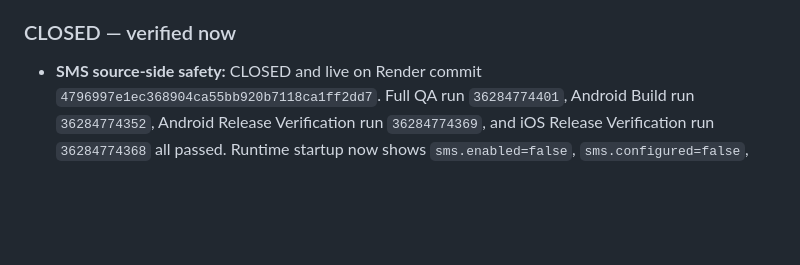
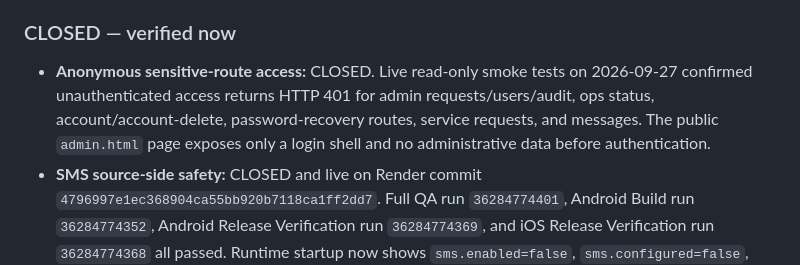
Before and after one commit to balsoofi57-alt/ZOVRO, a Markdown page: GATE_CLOSURE_STATUS.md, the part around the change. GitHub-like rendering; blank space fills up the shorter version.

Commit message:
Record anonymous sensitive-route security proof

```diff
--- a/GATE_CLOSURE_STATUS.md
+++ b/GATE_CLOSURE_STATUS.md
@@ -7,6 +7,7 @@ Checkpoint: 2026-09-27
 All release gates that can be closed from the currently connected repository/Render environment are closed. The live Render runtime is `0520ef284712fb25266947815764b5d137fb1a6a`. The latest release-workflow hardening source `97a6b0666612259a322f7b87fda5a91b361195f1` passed Full QA, Android build, Android release verification, and iOS release verification. Changes after the live runtime are workflow and documentation hardening only.
 
 ### CLOSED — verified now
+- **Anonymous sensitive-route access:** CLOSED. Live read-only smoke tests on 2026-09-27 confirmed unauthenticated access returns HTTP 401 for admin requests/users/audit, ops status, account/account-delete, password-recovery routes, service requests, and messages. The public `admin.html` page exposes only a login shell and no administrative data before authentication.
 - **SMS source-side safety:** CLOSED and live on Render commit `4796997e1ec368904ca55bb920b7118ca1ff2dd7`. Full QA run `36284774401`, Android Build run `36284774352`, Android Release Verification run `36284774369`, and iOS Release Verification run `36284774368` all passed. Runtime startup now shows `sms.enabled=false`, `sms.configured=false`, `inboundUrlConfigured=true`, `statusCallbackConfigured=true`; therefore callback routing is prepared but real SMS still cannot activate prematurely. The backend requires exact HTTPS `/api/sms/twilio/inbound` and `/api/sms/twilio/status` routes, validates Twilio signatures, maps delivery outcomes by `MessageSid`, and persists delivery/failure state without automatic duplicate sends. Current artifacts: Android debug APK `10920566260`, unsigned AAB `10920546243`, Android release candidate `10919882436`, iOS unsigned simulator `10920078022`.
 - **Final mobile workflow regression closure (2026-09-27):** Full QA run `36283128126`, Android Release Verification run `36283128128`, Android build run `36283128195`, and iOS Release Verification run `36283128133` all completed successfully on commit `202c876189ea8682a25815f01d1ceb17aabe0b30`. The release QA guards the exact Android application ID and exact iOS provisioning application identifier. Fresh artifacts: Android release candidate `10919775756`, Android unsigned AAB `10920175516`, Android debug APK `10920140526`, iOS unsigned simulator `10919965502`.
 - **Apple CI toolchain compatibility:** CLOSED. The iOS workflow requires Xcode 26 or later, avoids the prior early-pipe abort in the version probe, and is regression-guarded in QA.
```
